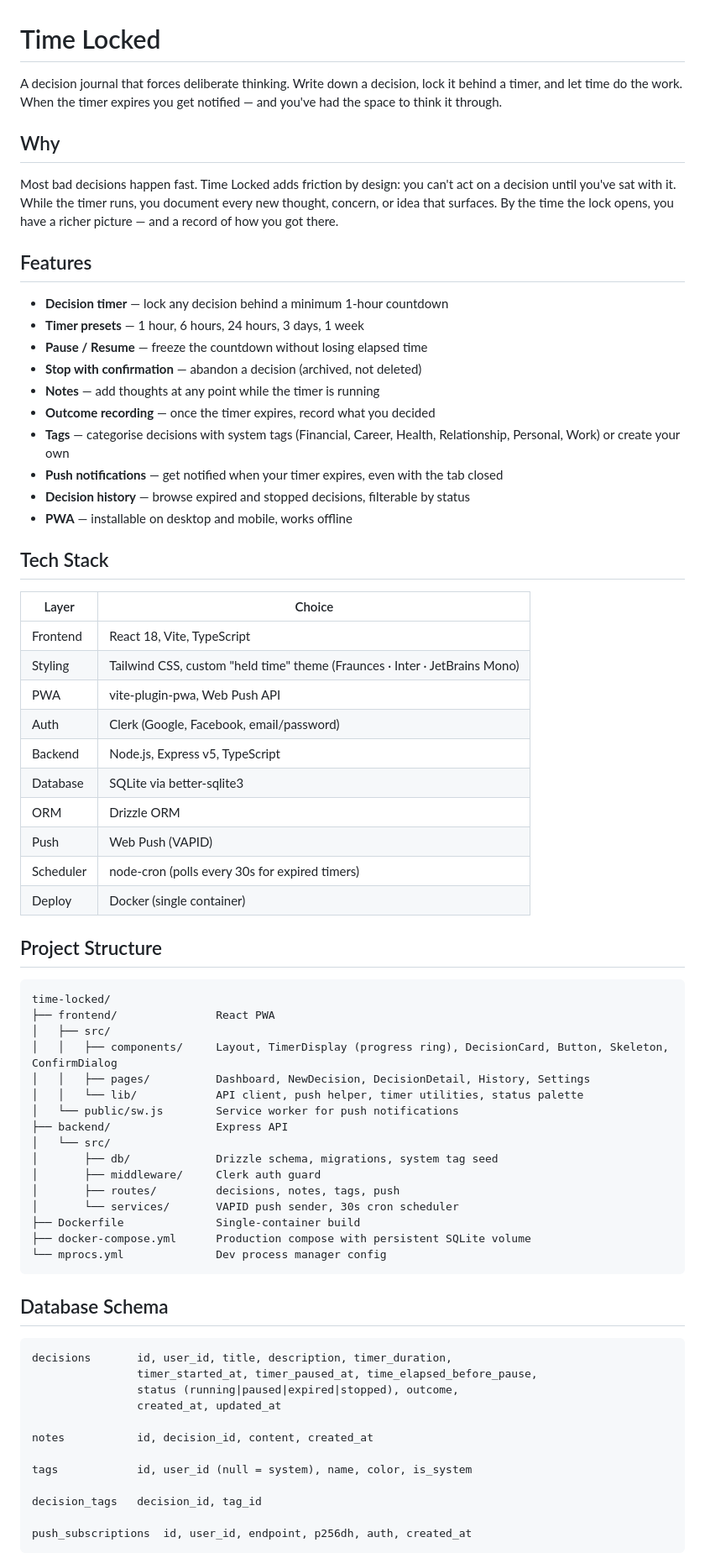
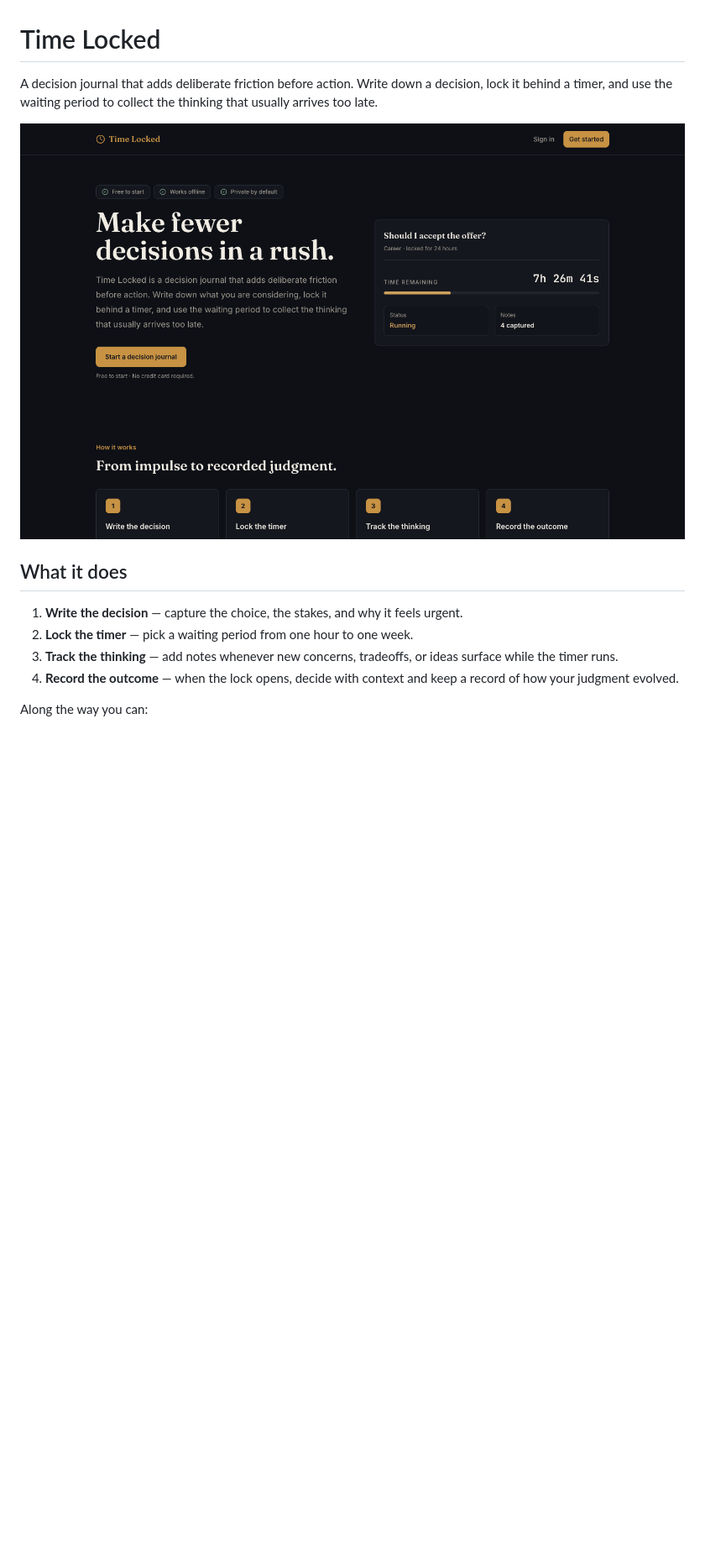
Before and after one commit to vabs/time-locked, a Markdown page: README.md, the part around one of its changes. Shown at 84% size. Rendered like a GitHub page; pictures changed too: docs/screenshots/landing.png (added); blank space fills up the shorter version.

Commit message:
docs: trim README to product overview with screenshot
Drop setup, stack, schema, and API sections; keep what the app does
and add a landing page screenshot.

````diff
--- a/README.md
+++ b/README.md
@@ -1,74 +1,15 @@
 # Time Locked
 
-A decision journal that forces deliberate thinking. Write down a decision, lock it behind a timer, and let time do the work. When the timer expires you get notified — and you've had the space to think it through.
+A decision journal that adds deliberate friction before action. Write down a decision, lock it behind a timer, and use the waiting period to collect the thinking that usually arrives too late.
 
-## Why
+![Time Locked landing page](docs/screenshots/landing.png)
 
-Most bad decisions happen fast. Time Locked adds friction by design: you can't act on a decision until you've sat with it. While the timer runs, you document every new thought, concern, or idea that surfaces. By the time the lock opens, you have a richer picture — and a record of how you got there.
+## What it does
 
-## Features
+1. **Write the decision** — capture the choice, the stakes, and why it feels urgent.
+2. **Lock the timer** — pick a waiting period from one hour to one week.
+3. **Track the thinking** — add notes whenever new concerns, tradeoffs, or ideas surface while the timer runs.
+4. **Record the outcome** — when the lock opens, decide with context and keep a record of how your judgment evolved.
 
-- **Decision timer** — lock any decision behind a minimum 1-hour countdown
-- **Timer presets** — 1 hour, 6 hours, 24 hours, 3 days, 1 week
-- **Pause / Resume** — freeze the countdown without losing elapsed time
-- **Stop with confirmation** — abandon a decision (archived, not deleted)
-- **Notes** — add thoughts at any point while the timer is running
-- **Outcome recording** — once the timer expires, record what you decided
-- **Tags** — categorise decisions with system tags (Financial, Career, Health, Relationship, Personal, Work) or create your own
-- **Push notifications** — get notified when your timer expires, even with the tab closed
-- **Decision history** — browse expired and stopped decisions, filterable by status
-- **PWA** — installable on desktop and mobile, works offline
+Along the way you can:
 
-## Tech Stack
-
-| Layer | Choice |
-|---|---|
-| Frontend | React 18, Vite, TypeScript |
-| Styling | Tailwind CSS, custom "held time" theme (Fraunces · Inter · JetBrains Mono) |
-| PWA | vite-plugin-pwa, Web Push API |
-| Auth | Clerk (Google, Facebook, email/password) |
-| Backend | Node.js, Express v5, TypeScript |
-| Database | SQLite via better-sqlite3 |
-| ORM | Drizzle ORM |
-| Push | Web Push (VAPID) |
-| Scheduler | node-cron (polls every 30s for expired timers) |
-| Deploy | Docker (single container) |
-
-## Project Structure
-
-```
-time-locked/
-├── frontend/               React PWA
-│   ├── src/
-│   │   ├── components/     Layout, TimerDisplay (progress ring), DecisionCard, Button, Skeleton, ConfirmDialog
-│   │   ├── pages/          Dashboard, NewDecision, DecisionDetail, History, Settings
-│   │   └── lib/            API client, push helper, timer utilities, status palette
-│   └── public/sw.js        Service worker for push notifications
-├── backend/                Express API
-│   └── src/
-│       ├── db/             Drizzle schema, migrations, system tag seed
-│       ├── middleware/     Clerk auth guard
-│       ├── routes/         decisions, notes, tags, push
-│       └── services/       VAPID push sender, 30s cron scheduler
-├── Dockerfile              Single-container build
-├── docker-compose.yml      Production compose with persistent SQLite volume
-└── mprocs.yml              Dev process manager config
-```
-
-## Database Schema
-
-```
-decisions       id, user_id, title, description, timer_duration,
-                timer_started_at, timer_paused_at, time_elapsed_before_pause,
-                status (running|paused|expired|stopped), outcome,
-                created_at, updated_at
-
-notes           id, decision_id, content, created_at
-
-tags            id, user_id (null = system), name, color, is_system
-
-decision_tags   decision_id, tag_id
-
-push_subscriptions  id, user_id, endpoint, p256dh, auth, created_at
-```
-
````
Also changed, not shown: other parts of README.md (+6 -120 lines).
